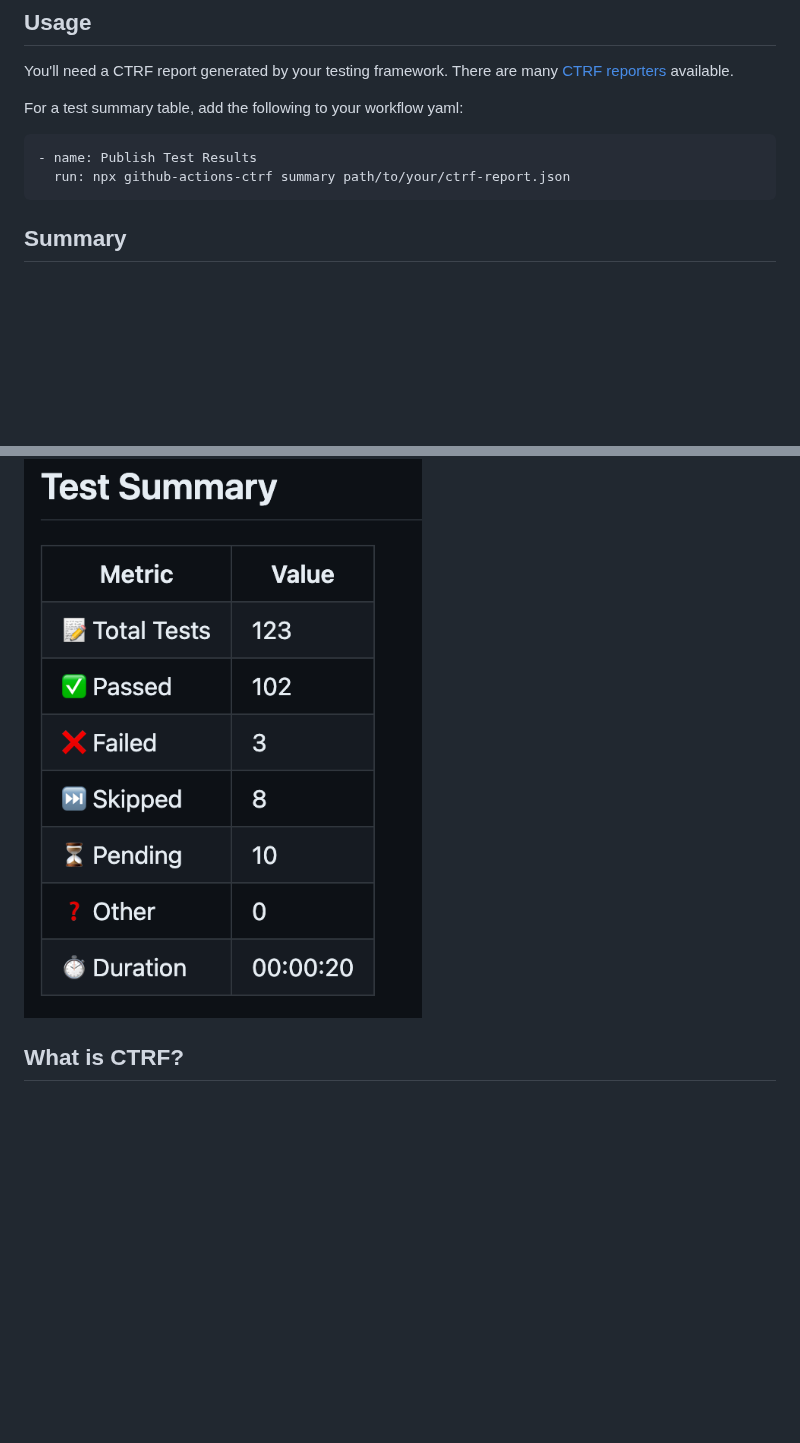
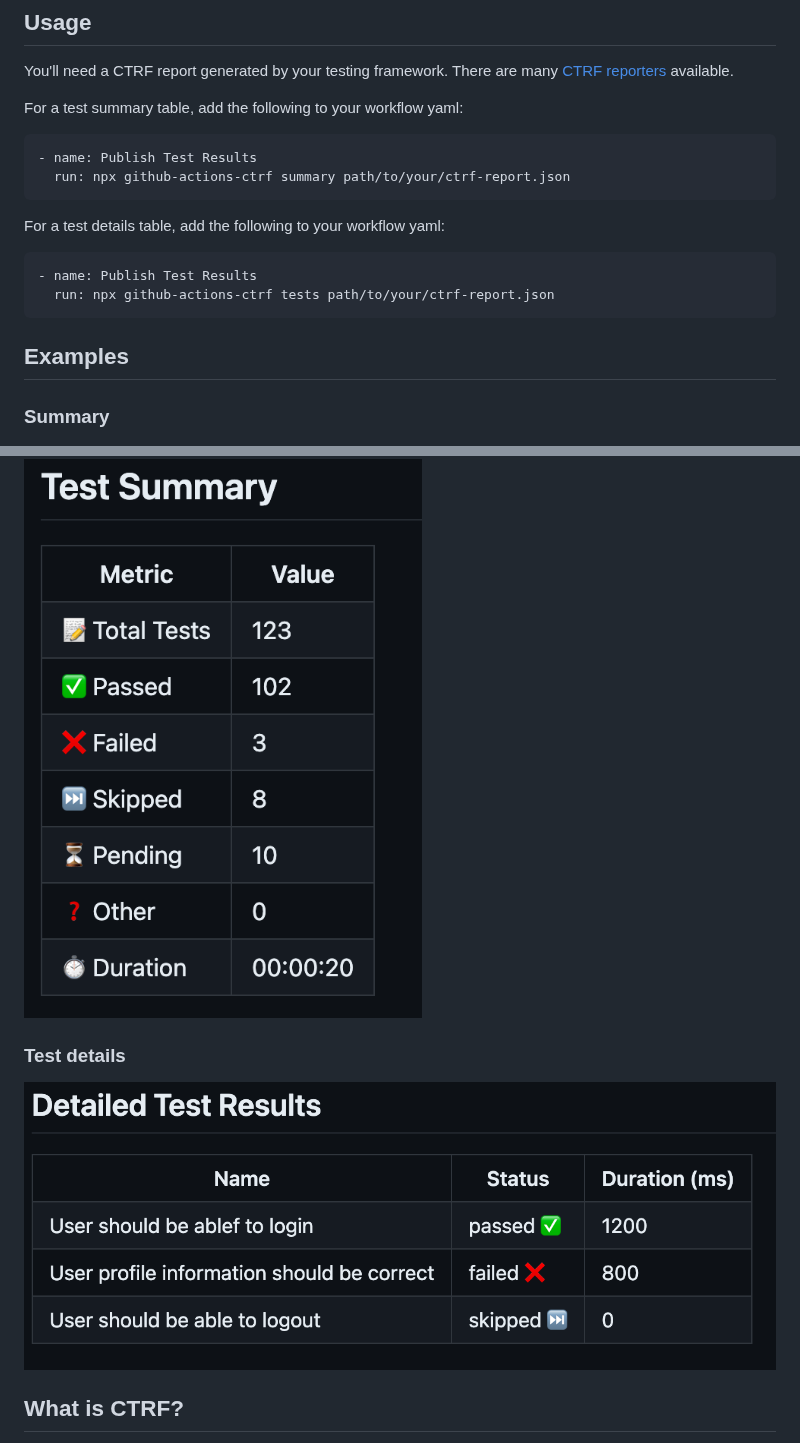
Before and after one commit to ctrf-io/github-test-reporter, a Markdown page: README.md, 2 parts joined by grey strips. Drawn GitHub-style; pictures changed too: images/tests.png (added); blank space fills up the shorter version.

Commit message:
feat: add test details component

````diff
--- a/README.md
+++ b/README.md
@@ -21,9 +21,22 @@ For a test summary table, add the following to your workflow yaml:
   run: npx github-actions-ctrf summary path/to/your/ctrf-report.json
 ```
 
-## Summary
+For a test details table, add the following to your workflow yaml:
+
+``` yaml
+- name: Publish Test Results
+  run: npx github-actions-ctrf tests path/to/your/ctrf-report.json
+```
+
+## Examples
+
+### Summary
 
 ![Project Logo](images/summary.png)
+
+### Test details
+
+![Project Logo](images/tests.png)
 
 ## What is CTRF?
 
````
Also changed, not shown: 3 other files.
